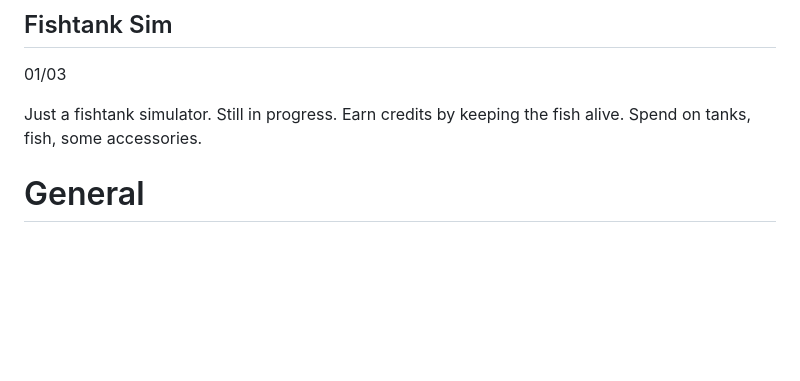
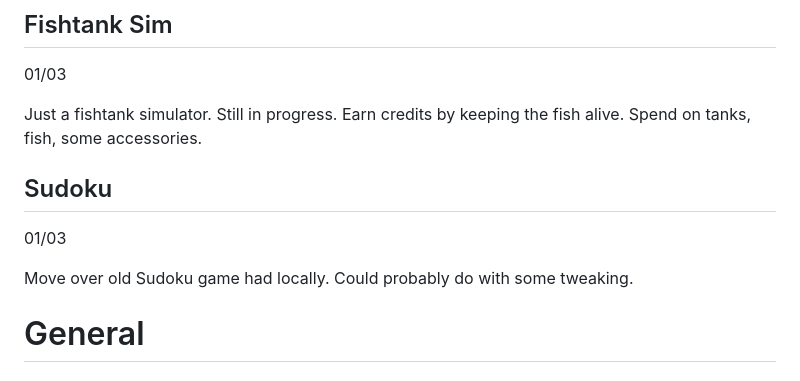
Before and after one commit to SJECollins/pixels-arcade, a Markdown page: README.md, the part around the change. GitHub-like rendering; blank space fills up the shorter version.

Commit message:
Updated readme with note on sudoku

```diff
--- a/README.md
+++ b/README.md
@@ -227,6 +227,11 @@ TODO: add onscreen/mobile controls - arrows? touchscreen?
 
 Just a fishtank simulator. Still in progress. Earn credits by keeping the fish alive. Spend on tanks, fish, some accessories.
 
+## Sudoku
+01/03
+
+Move over old Sudoku game had locally. Could probably do with some tweaking.
+
 
 # General
 ## 02/07/22
```
